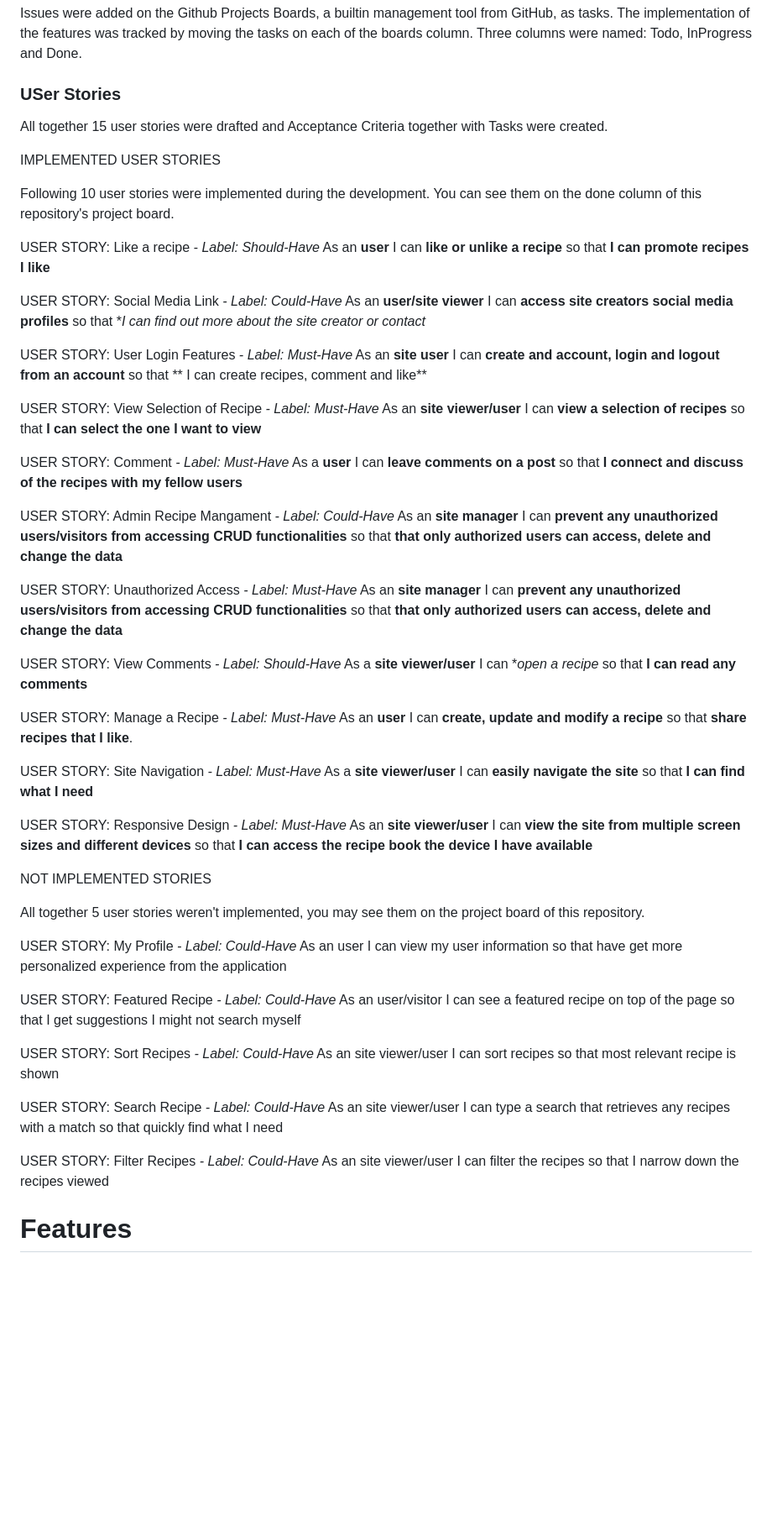
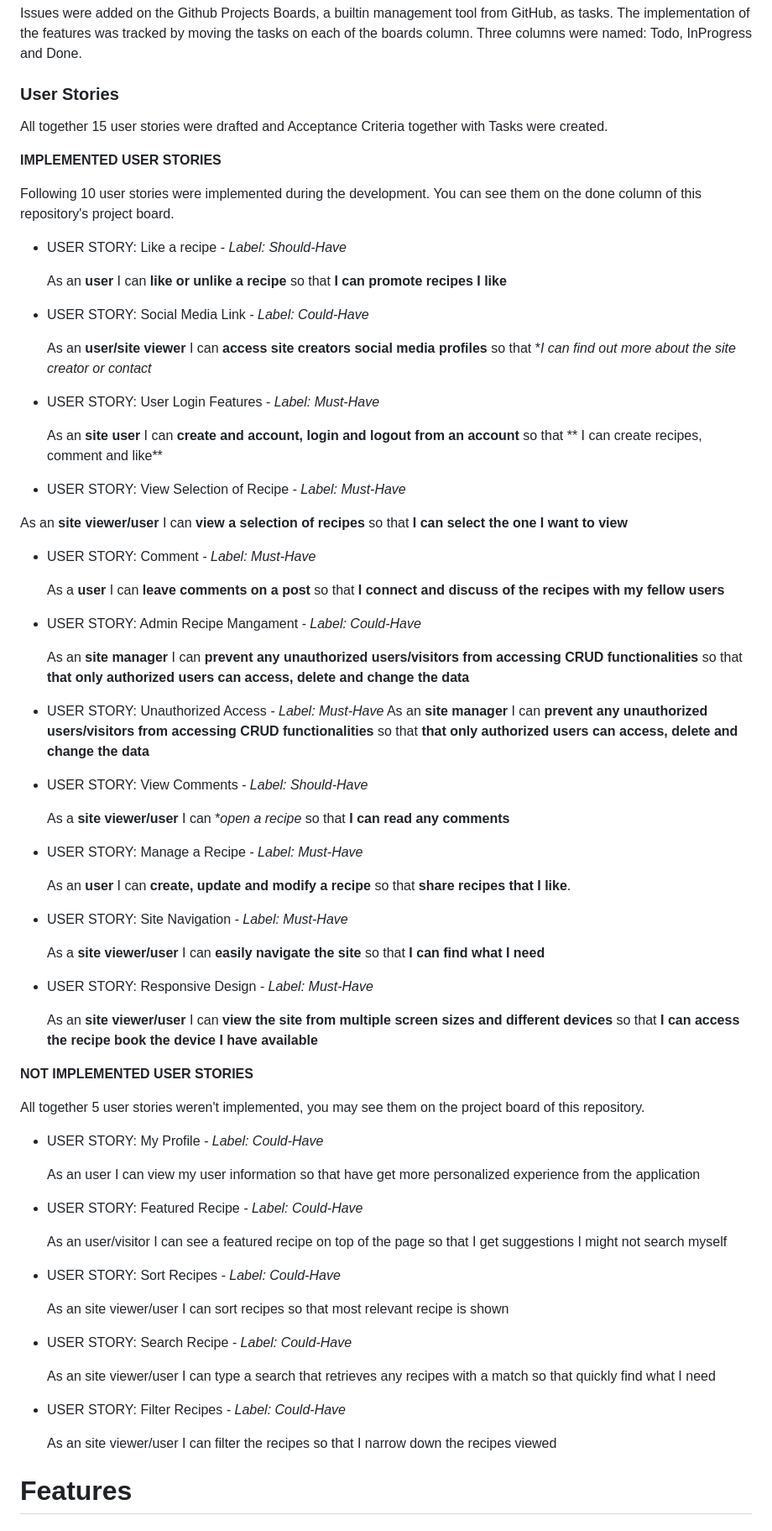
Before and after one commit to HMuraja/recipe-book-v2, a Markdown page: README.md, the part around one of its changes. Shown at 84% size. GitHub-like rendering; blank space fills up the shorter version.

Commit message:
Update README.md image links and features

```diff
--- a/README.md
+++ b/README.md
@@ -69,65 +65,79 @@ User Stories were made using the Github _Issues_ feature. Each issue equated a U
 
 Issues were added on the Github Projects Boards, a builtin management tool from GitHub, as tasks. The implementation of the features was tracked by moving the tasks on each of the boards column. Three columns were named: Todo, InProgress and Done.
 
-### USer Stories
+### User Stories
 All together 15 user stories were drafted and Acceptance Criteria together with Tasks were created.
 
-IMPLEMENTED USER STORIES
+**IMPLEMENTED USER STORIES**
 
 Following 10 user stories were implemented during the development. You can see them on the done column of this repository's project board.
 
-USER STORY: Like a recipe *- Label: Should-Have*
-As an **user** I can **like or unlike a recipe** so that **I can promote recipes I like**
+- USER STORY: Like a recipe *- Label: Should-Have*
 
-USER STORY: Social Media Link *- Label: Could-Have*
-As an **user/site viewer** I can **access site creators social media profiles** so that **I can find out more about the site creator or contact*
+  As an **user** I can **like or unlike a recipe** so that **I can promote recipes I like**
 
-USER STORY: User Login Features *- Label: Must-Have*
-As an **site user** I can **create and account, login and logout from an account** so that ** I can create recipes, comment and like**
+- USER STORY: Social Media Link *- Label: Could-Have*
 
-USER STORY: View Selection of Recipe *- Label: Must-Have*
-As an **site viewer/user** I can **view a selection of recipes** so that **I can select the one I want to view**
+  As an **user/site viewer** I can **access site creators social media profiles** so that **I can find out more about the site creator or contact*
 
-USER STORY: Comment *- Label: Must-Have*
-As a **user** I can **leave comments on a post** so that **I connect and discuss of the recipes with my fellow users**
+- USER STORY: User Login Features *- Label: Must-Have*
 
-USER STORY: Admin Recipe Mangament *- Label: Could-Have*
-As an **site manager** I can **prevent any unauthorized users/visitors from accessing CRUD functionalities** so that **that only authorized users can access, delete and change the data**
+  As an **site user** I can **create and account, login and logout from an account** so that ** I can create recipes, comment and like**
 
-USER STORY: Unauthorized Access *- Label: Must-Have*
-As an **site manager** I can **prevent any unauthorized users/visitors from accessing CRUD functionalities** so that **that only authorized users can access, delete and change the data**
+- USER STORY: View Selection of Recipe *- Label: Must-Have*
 
-USER STORY: View Comments *- Label: Should-Have*
-As a **site viewer/user** I can **open a recipe* so that **I can read any comments**
+ As an **site viewer/user** I can **view a selection of recipes** so that **I can select the one I want to view**
 
-USER STORY: Manage a Recipe *- Label: Must-Have*
-As an **user** I can **create, update and modify a recipe** so that **share recipes that I like**.
+- USER STORY: Comment *- Label: Must-Have*
 
-USER STORY: Site Navigation *- Label: Must-Have*
-As a **site viewer/user** I can **easily navigate the site** so that **I can find what I need**
+  As a **user** I can **leave comments on a post** so that **I connect and discuss of the recipes with my fellow users**
 
-USER STORY: Responsive Design *- Label: Must-Have*
-As an **site viewer/user** I can **view the site from multiple screen sizes and different devices** so that **I can access the recipe book the device I have available**
+- USER STORY: Admin Recipe Mangament *- Label: Could-Have*
 
-NOT IMPLEMENTED STORIES
+  As an **site manager** I can **prevent any unauthorized users/visitors from accessing CRUD functionalities** so that **that only authorized users can access, delete and change the data**
+
+- USER STORY: Unauthorized Access *- Label: Must-Have*
+  As an **site manager** I can **prevent any unauthorized users/visitors from accessing CRUD functionalities** so that **that only authorized users can access, delete and    change the data**
+
+- USER STORY: View Comments *- Label: Should-Have*
+
+  As a **site viewer/user** I can **open a recipe* so that **I can read any comments**
+
+- USER STORY: Manage a Recipe *- Label: Must-Have*
+
+  As an **user** I can **create, update and modify a recipe** so that **share recipes that I like**.
+
+- USER STORY: Site Navigation *- Label: Must-Have*
+
+  As a **site viewer/user** I can **easily navigate the site** so that **I can find what I need**
+
+- USER STORY: Responsive Design *- Label: Must-Have*
+
+  As an **site viewer/user** I can **view the site from multiple screen sizes and different devices** so that **I can access the recipe book the device I have available**
+
+**NOT IMPLEMENTED USER STORIES**
 
 All together 5 user stories weren't implemented, you may see them on the project board of this repository.
 
-USER STORY: My Profile *- Label: Could-Have*
-As an user I can view my user information so that have get more personalized experience from the application
+- USER STORY: My Profile *- Label: Could-Have*
 
-USER STORY: Featured Recipe *- Label: Could-Have*
-As an user/visitor I can see a featured recipe on top of the page so that I get suggestions I might not search myself
+  As an user I can view my user information so that have get more personalized experience from the application
 
+- USER STORY: Featured Recipe *- Label: Could-Have*
 
-USER STORY: Sort Recipes *- Label: Could-Have*
-As an site viewer/user I can sort recipes so that most relevant recipe is shown
+  As an user/visitor I can see a featured recipe on top of the page so that I get suggestions I might not search myself
 
-USER STORY: Search Recipe *- Label: Could-Have*
-As an site viewer/user I can type a search that retrieves any recipes with a match so that quickly find what I need
+- USER STORY: Sort Recipes *- Label: Could-Have*
 
-USER STORY: Filter Recipes *- Label: Could-Have*
-As an site viewer/user I can filter the recipes so that I narrow down the recipes viewed
+  As an site viewer/user I can sort recipes so that most relevant recipe is shown
+
+- USER STORY: Search Recipe *- Label: Could-Have*
+
+  As an site viewer/user I can type a search that retrieves any recipes with a match so that quickly find what I need
+
+- USER STORY: Filter Recipes *- Label: Could-Have*
+
+  As an site viewer/user I can filter the recipes so that I narrow down the recipes viewed
 
 # Features
 
```
Also changed, not shown: other parts of README.md (+27 -29 lines).
